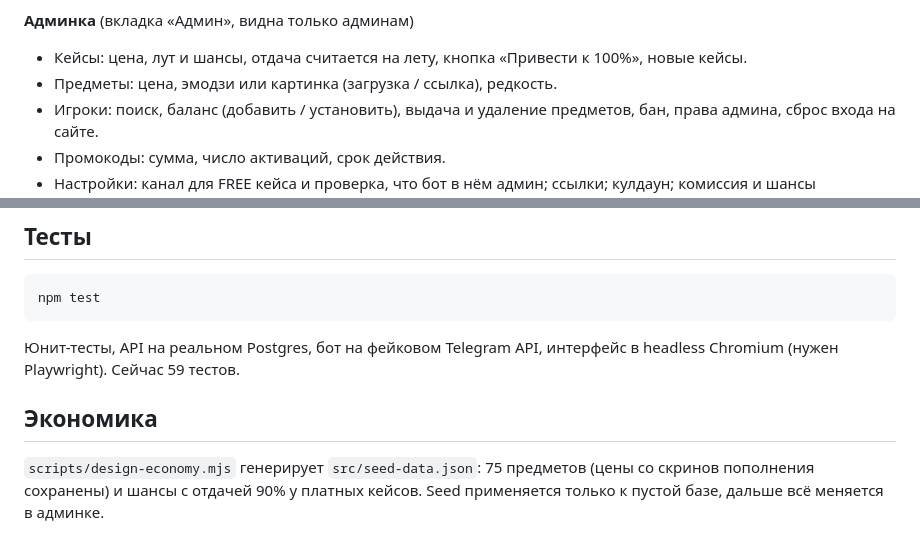
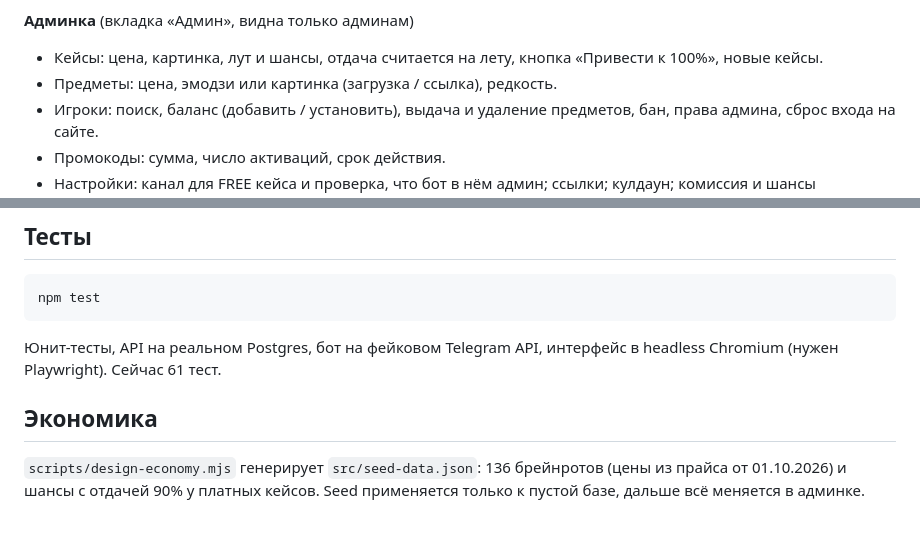
Before and after one commit to mokydek/BrainrotSpin, a Markdown page: README.md, 2 parts joined by grey strips. Rendered like a GitHub page.

Commit message:
README: case pictures, 136 brainrots
Co-Authored-By: Claude Opus 5.5 <noreply@anthropic.com>
Claude-Session: https://claude.ai/code/session_01XKfsfHB84zBhVVXtHF1AUw

````diff
--- a/README.md
+++ b/README.md
@@ -20,7 +20,7 @@
 - Языки RU / UA / EN, 6 цветовых тем, фон с пузырьками.
 
 **Админка** (вкладка «Админ», видна только админам)
-- Кейсы: цена, лут и шансы, отдача считается на лету, кнопка «Привести к 100%», новые кейсы.
+- Кейсы: цена, картинка, лут и шансы, отдача считается на лету, кнопка «Привести к 100%», новые кейсы.
 - Предметы: цена, эмодзи или картинка (загрузка / ссылка), редкость.
 - Игроки: поиск, баланс (добавить / установить), выдача и удаление предметов, бан, права админа, сброс входа на сайте.
 - Промокоды: сумма, число активаций, срок действия.
@@ -66,8 +66,8 @@ DATABASE_URL=postgres://... BOT_TOKEN=... BOT_MODE=polling npm start
 npm test
 ```
 
-Юнит-тесты, API на реальном Postgres, бот на фейковом Telegram API, интерфейс в headless Chromium (нужен Playwright). Сейчас 59 тестов.
+Юнит-тесты, API на реальном Postgres, бот на фейковом Telegram API, интерфейс в headless Chromium (нужен Playwright). Сейчас 61 тест.
 
 ## Экономика
 
-`scripts/design-economy.mjs` генерирует `src/seed-data.json`: 75 предметов (цены со скринов пополнения сохранены) и шансы с отдачей 90% у платных кейсов. Seed применяется только к пустой базе, дальше всё меняется в админке.
+`scripts/design-economy.mjs` генерирует `src/seed-data.json`: 136 брейнротов (цены из прайса от 01.10.2026) и шансы с отдачей 90% у платных кейсов. Seed применяется только к пустой базе, дальше всё меняется в админке.
````
